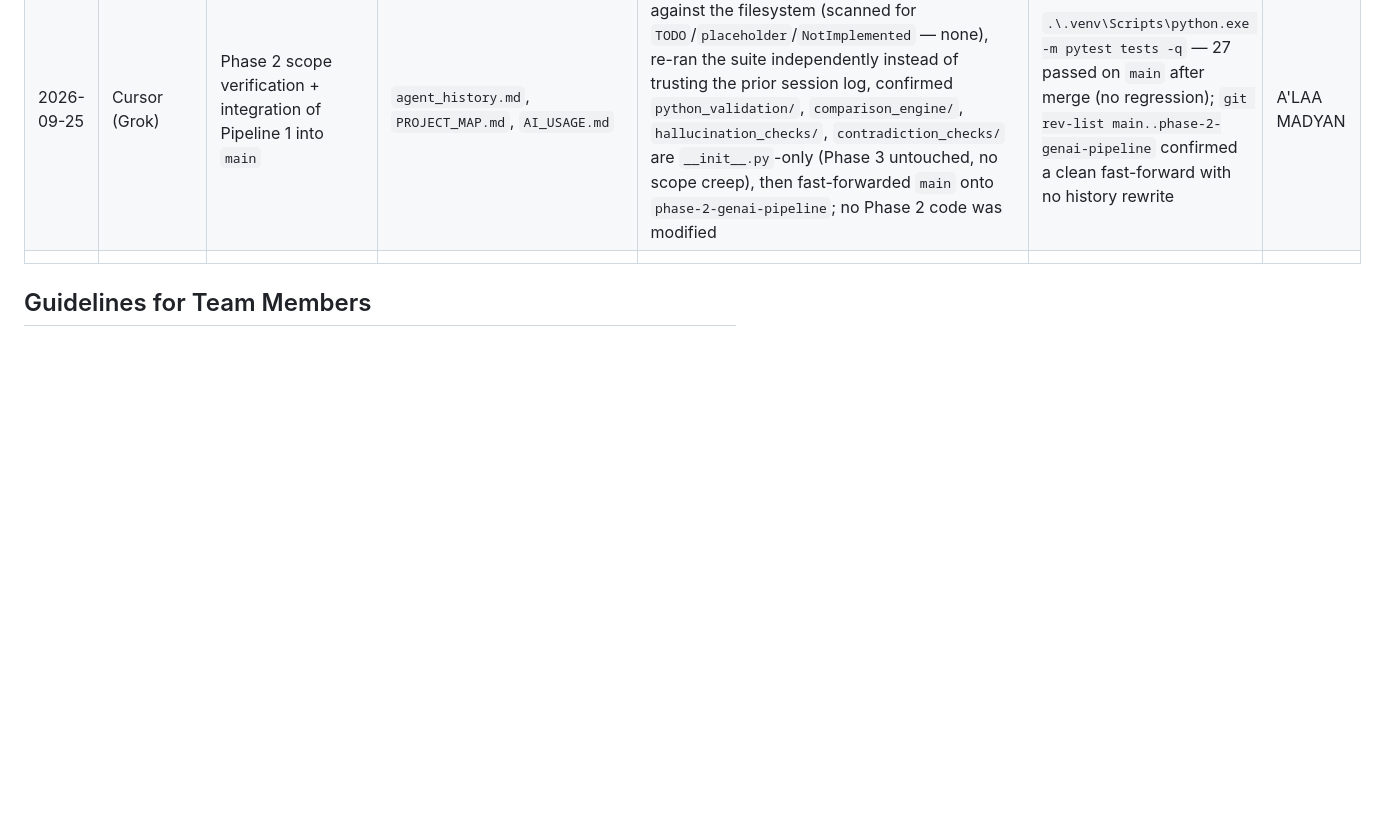
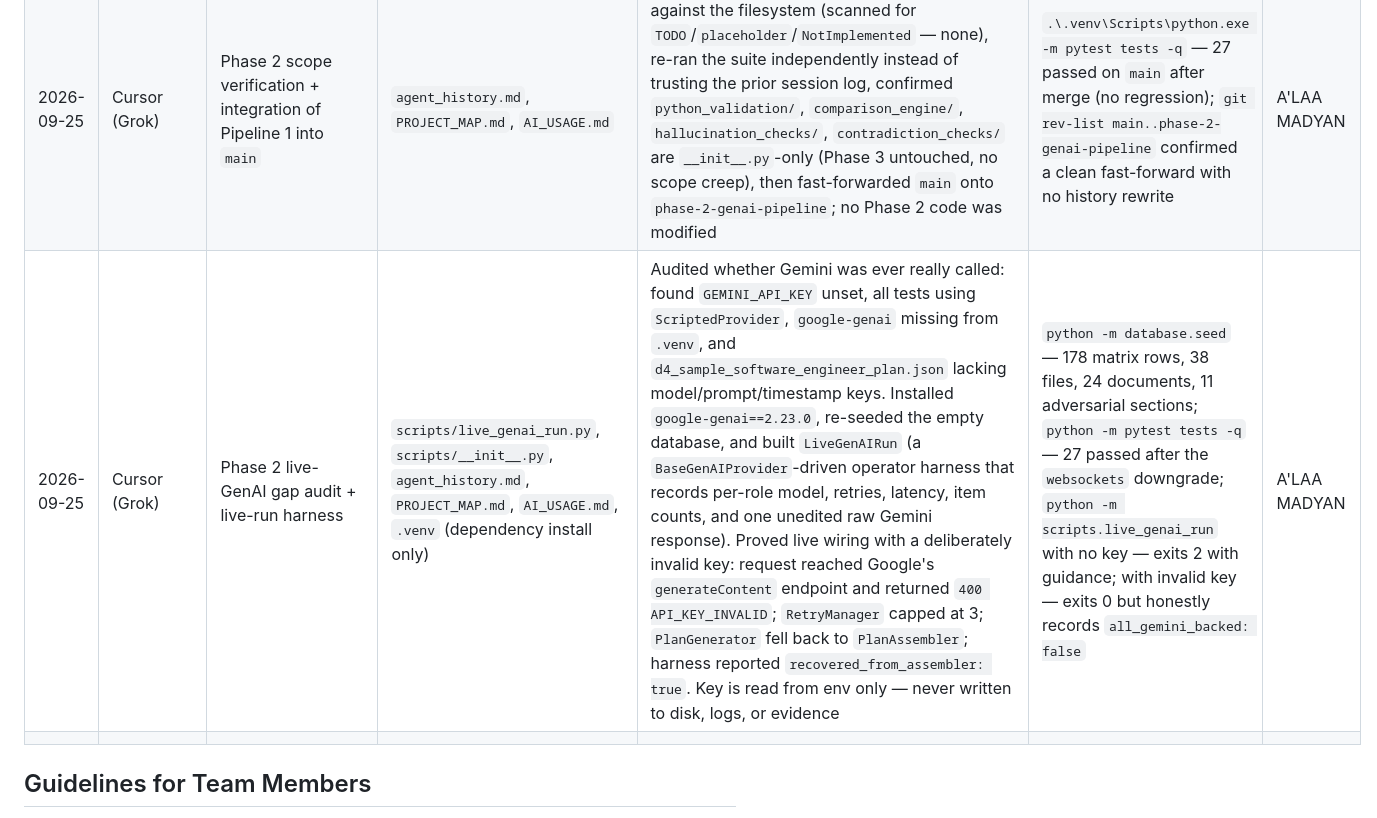
Before and after one commit to AZHARAJI2/Skill_Sprint_AI, a Markdown page: AI_USAGE.md, the part around the change. GitHub-like rendering; blank space fills up the shorter version.

```diff
--- a/AI_USAGE.md
+++ b/AI_USAGE.md
@@ -15,6 +15,7 @@
 | 2026-09-25 | Cursor (Grok) | Phase 2 Pipeline 1: GenAI generation, prompts, schemas, injection defense | `genai_pipeline/`, `prompt_templates/`, `schemas/`, `security/injection_guard.py`, `src/plans/`, `tests/test_genai_pipeline.py`, `tests/test_injection.py`, `reports/d4_*`, Memory Trinity, README, AI_USAGE.md | Implemented `PlanGenerationService`, `GeminiProvider` (fail-closed), versioned prompts, Pydantic `GeneratedPlan`, retry cap 3, source-grounded modules/checklists/tasks/quizzes/assessments, `InjectionGuard`, `/api/plans*`; tests inject `ScriptedProvider`; provider rebound per generate call | `pytest tests` — 27 passed (VG-2.1–VG-2.9, 11 injection cases, Admin generate 200 with injected provider, missing-key 503) | A'LAA MADYAN |
 | 2026-09-25 | Cursor (Grok) | Phase 2 independent re-verification + public test provider export | `genai_pipeline/__init__.py`, `agent_history.md`, `AI_USAGE.md` | Confirmed Phase 2 scope already implemented on `phase-2-genai-pipeline`; exported `ScriptedProvider` from `genai_pipeline`; logged verification; did not rebuild generators or touch Pipeline 2 | `.\.venv\Scripts\python.exe -m pytest tests -q` — 27 passed, 1 warning | A'LAA MADYAN |
 | 2026-09-25 | Cursor (Grok) | Phase 2 scope verification + integration of Pipeline 1 into `main` | `agent_history.md`, `PROJECT_MAP.md`, `AI_USAGE.md` | Re-audited all 20 assigned step IDs and 9 VGs against the filesystem (scanned for `TODO`/`placeholder`/`NotImplemented` — none), re-ran the suite independently instead of trusting the prior session log, confirmed `python_validation/`, `comparison_engine/`, `hallucination_checks/`, `contradiction_checks/` are `__init__.py`-only (Phase 3 untouched, no scope creep), then fast-forwarded `main` onto `phase-2-genai-pipeline`; no Phase 2 code was modified | `.\.venv\Scripts\python.exe -m pytest tests -q` — 27 passed on `main` after merge (no regression); `git rev-list main..phase-2-genai-pipeline` confirmed a clean fast-forward with no history rewrite | A'LAA MADYAN |
+| 2026-09-25 | Cursor (Grok) | Phase 2 live-GenAI gap audit + live-run harness | `scripts/live_genai_run.py`, `scripts/__init__.py`, `agent_history.md`, `PROJECT_MAP.md`, `AI_USAGE.md`, `.venv` (dependency install only) | Audited whether Gemini was ever really called: found `GEMINI_API_KEY` unset, all tests using `ScriptedProvider`, `google-genai` missing from `.venv`, and `d4_sample_software_engineer_plan.json` lacking model/prompt/timestamp keys. Installed `google-genai==2.23.0`, re-seeded the empty database, and built `LiveGenAIRun` (a `BaseGenAIProvider`-driven operator harness that records per-role model, retries, latency, item counts, and one unedited raw Gemini response). Proved live wiring with a deliberately invalid key: request reached Google's `generateContent` endpoint and returned `400 API_KEY_INVALID`; `RetryManager` capped at 3; `PlanGenerator` fell back to `PlanAssembler`; harness reported `recovered_from_assembler: true`. Key is read from env only — never written to disk, logs, or evidence | `python -m database.seed` — 178 matrix rows, 38 files, 24 documents, 11 adversarial sections; `python -m pytest tests -q` — 27 passed after the `websockets` downgrade; `python -m scripts.live_genai_run` with no key — exits 2 with guidance; with invalid key — exits 0 but honestly records `all_gemini_backed: false` | A'LAA MADYAN |
 | | | | | | | |
 
 ## Guidelines for Team Members
```
Also changed, not shown: PROJECT_MAP.md (+4 -2 lines), agent_history.md (+17 -0 lines).
